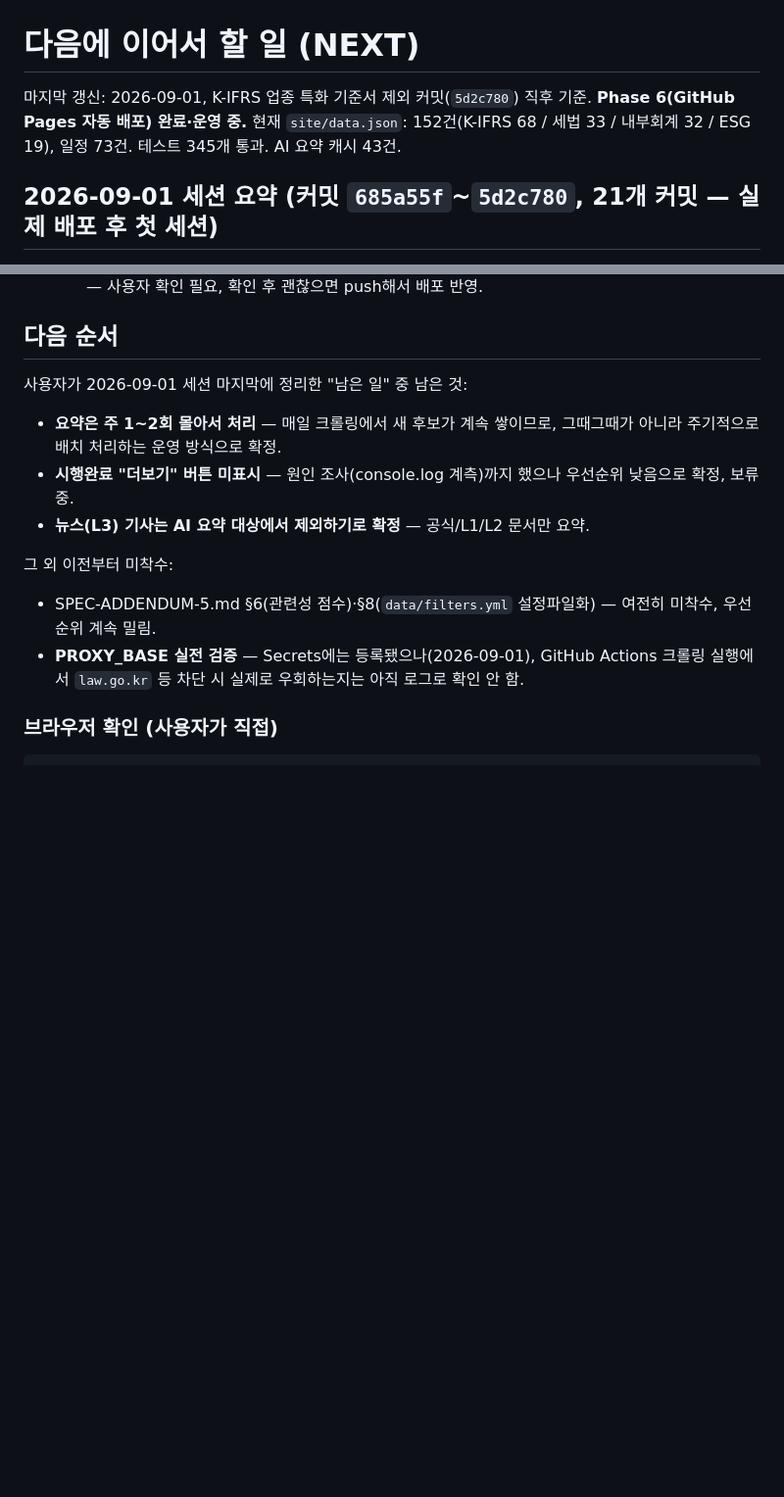
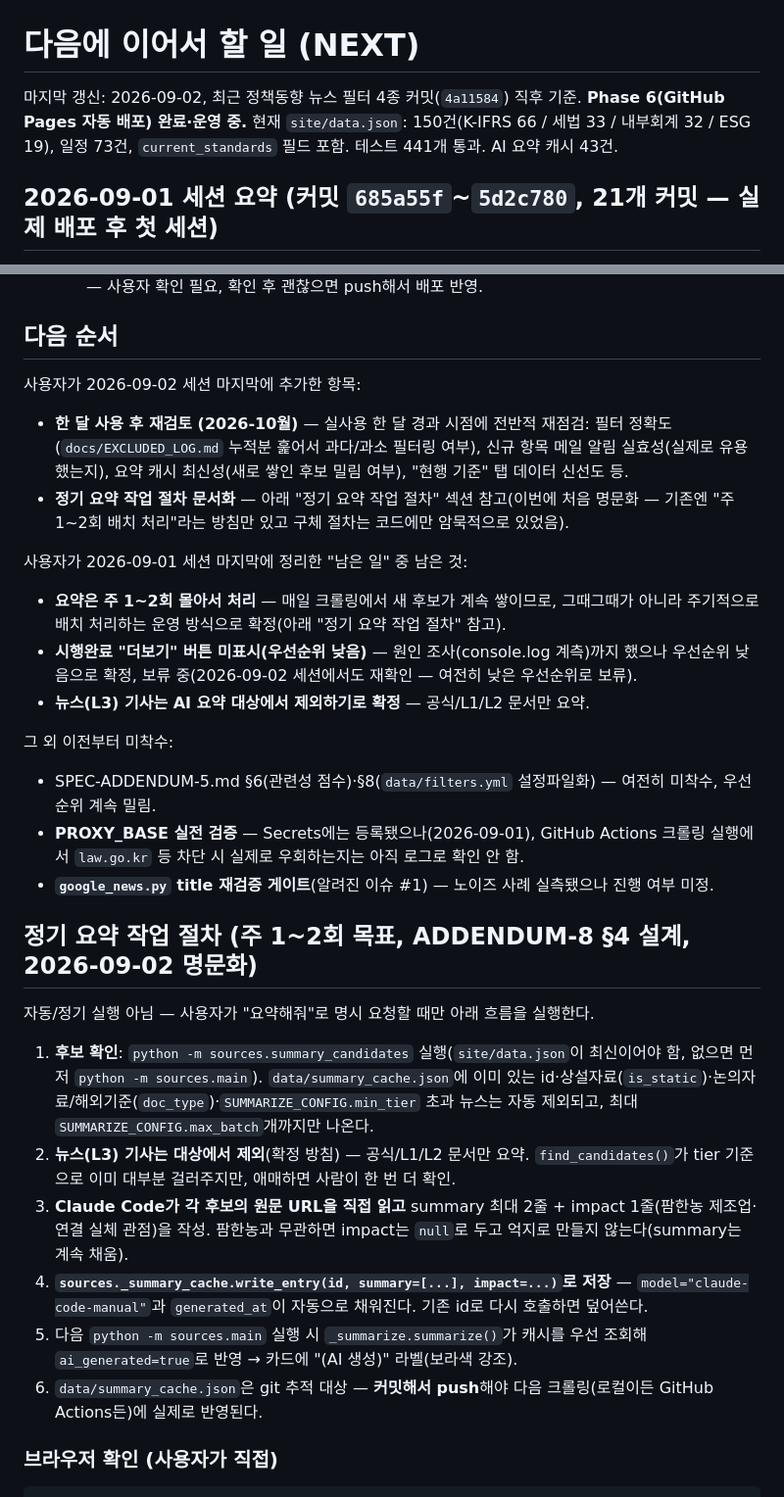
Before and after one commit to attaboy77/policy-watch, a Markdown page: docs/NEXT.md, 2 parts joined by grey strips. Shown at 98% size. Drawn GitHub-style; blank space fills up the shorter version.

Commit message:
docs/NEXT.md 갱신 — 한 달 재검토(2026-10) 예약 + 정기 요약 작업 절차 명문화
- 상단 요약을 오늘 최종 커밋(4a11584, 필터 4종) 기준으로 갱신.
- "다음 순서"에 사용자 지시 2건 추가: 한 달 사용 후 재검토(2026-10월,
  필터 정확도/메일 실효성/요약 최신성/현행기준 신선도 재점검), 정기 요약
  작업 절차 문서화.
- 신규 "## 정기 요약 작업 절차" 섹션 — 기존엔 "주 1~2회 배치 처리" 방침만
  있고 구체 절차가 코드에만 암묵적으로 있던 걸 6단계로 명문화(후보 확인
  summary_candidates → 뉴스 제외 확인 → Claude Code 작성 → write_entry
  저장 → 다음 크롤링에서 자동 반영 → 커밋/push 필요).

Co-Authored-By: Claude Sonnet 5 <noreply@anthropic.com>

````diff
--- a/docs/NEXT.md
+++ b/docs/NEXT.md
@@ -1,7 +1,7 @@
 # 다음에 이어서 할 일 (NEXT)
 
-마지막 갱신: 2026-09-01, K-IFRS 업종 특화 기준서 제외 커밋(`5d2c780`) 직후 기준. **Phase 6(GitHub Pages 자동 배포) 완료·운영 중.**
-현재 `site/data.json`: 152건(K-IFRS 68 / 세법 33 / 내부회계 32 / ESG 19), 일정 73건. 테스트 345개 통과. AI 요약 캐시 43건.
+마지막 갱신: 2026-09-02, 최근 정책동향 뉴스 필터 4종 커밋(`4a11584`) 직후 기준. **Phase 6(GitHub Pages 자동 배포) 완료·운영 중.**
+현재 `site/data.json`: 150건(K-IFRS 66 / 세법 33 / 내부회계 32 / ESG 19), 일정 73건, `current_standards` 필드 포함. 테스트 441개 통과. AI 요약 캐시 43건.
 
 ## 2026-09-01 세션 요약 (커밋 `685a55f`~`5d2c780`, 21개 커밋 — 실제 배포 후 첫 세션)
 
@@ -197,14 +197,30 @@ KSSB 자발적용 기준서 수집, 법제처 개정이유 수집, AI 요약 43
 
 ## 다음 순서
 
+사용자가 2026-09-02 세션 마지막에 추가한 항목:
+- **한 달 사용 후 재검토 (2026-10월)** — 실사용 한 달 경과 시점에 전반적 재점검: 필터 정확도(`docs/EXCLUDED_LOG.md` 누적분 훑어서 과다/과소 필터링 여부), 신규 항목 메일 알림 실효성(실제로 유용했는지), 요약 캐시 최신성(새로 쌓인 후보 밀림 여부), "현행 기준" 탭 데이터 신선도 등.
+- **정기 요약 작업 절차 문서화** — 아래 "정기 요약 작업 절차" 섹션 참고(이번에 처음 명문화 — 기존엔 "주 1~2회 배치 처리"라는 방침만 있고 구체 절차는 코드에만 암묵적으로 있었음).
+
 사용자가 2026-09-01 세션 마지막에 정리한 "남은 일" 중 남은 것:
-- **요약은 주 1~2회 몰아서 처리** — 매일 크롤링에서 새 후보가 계속 쌓이므로, 그때그때가 아니라 주기적으로 배치 처리하는 운영 방식으로 확정.
-- **시행완료 "더보기" 버튼 미표시** — 원인 조사(console.log 계측)까지 했으나 우선순위 낮음으로 확정, 보류 중.
+- **요약은 주 1~2회 몰아서 처리** — 매일 크롤링에서 새 후보가 계속 쌓이므로, 그때그때가 아니라 주기적으로 배치 처리하는 운영 방식으로 확정(아래 "정기 요약 작업 절차" 참고).
+- **시행완료 "더보기" 버튼 미표시(우선순위 낮음)** — 원인 조사(console.log 계측)까지 했으나 우선순위 낮음으로 확정, 보류 중(2026-09-02 세션에서도 재확인 — 여전히 낮은 우선순위로 보류).
 - **뉴스(L3) 기사는 AI 요약 대상에서 제외하기로 확정** — 공식/L1/L2 문서만 요약.
 
 그 외 이전부터 미착수:
 - SPEC-ADDENDUM-5.md §6(관련성 점수)·§8(`data/filters.yml` 설정파일화) — 여전히 미착수, 우선순위 계속 밀림.
 - **PROXY_BASE 실전 검증** — Secrets에는 등록됐으나(2026-09-01), GitHub Actions 크롤링 실행에서 `law.go.kr` 등 차단 시 실제로 우회하는지는 아직 로그로 확인 안 함.
+- **`google_news.py` title 재검증 게이트**(알려진 이슈 #1) — 노이즈 사례 실측됐으나 진행 여부 미정.
+
+## 정기 요약 작업 절차 (주 1~2회 목표, ADDENDUM-8 §4 설계, 2026-09-02 명문화)
+
+자동/정기 실행 아님 — 사용자가 "요약해줘"로 명시 요청할 때만 아래 흐름을 실행한다.
+
+1. **후보 확인**: `python -m sources.summary_candidates` 실행(`site/data.json`이 최신이어야 함, 없으면 먼저 `python -m sources.main`). `data/summary_cache.json`에 이미 있는 id·상설자료(`is_static`)·논의자료/해외기준(`doc_type`)·`SUMMARIZE_CONFIG.min_tier` 초과 뉴스는 자동 제외되고, 최대 `SUMMARIZE_CONFIG.max_batch`개까지만 나온다.
+2. **뉴스(L3) 기사는 대상에서 제외**(확정 방침) — 공식/L1/L2 문서만 요약. `find_candidates()`가 tier 기준으로 이미 대부분 걸러주지만, 애매하면 사람이 한 번 더 확인.
+3. **Claude Code가 각 후보의 원문 URL을 직접 읽고** summary 최대 2줄 + impact 1줄(팜한농 제조업·연결 실체 관점)을 작성. 팜한농과 무관하면 impact는 `null`로 두고 억지로 만들지 않는다(summary는 계속 채움).
+4. **`sources._summary_cache.write_entry(id, summary=[...], impact=...)`로 저장** — `model="claude-code-manual"`과 `generated_at`이 자동으로 채워진다. 기존 id로 다시 호출하면 덮어쓴다.
+5. 다음 `python -m sources.main` 실행 시 `_summarize.summarize()`가 캐시를 우선 조회해 `ai_generated=true`로 반영 → 카드에 "(AI 생성)" 라벨(보라색 강조).
+6. `data/summary_cache.json`은 git 추적 대상 — **커밋해서 push**해야 다음 크롤링(로컬이든 GitHub Actions든)에 실제로 반영된다.
 
 ### 브라우저 확인 (사용자가 직접)
 ```
````
